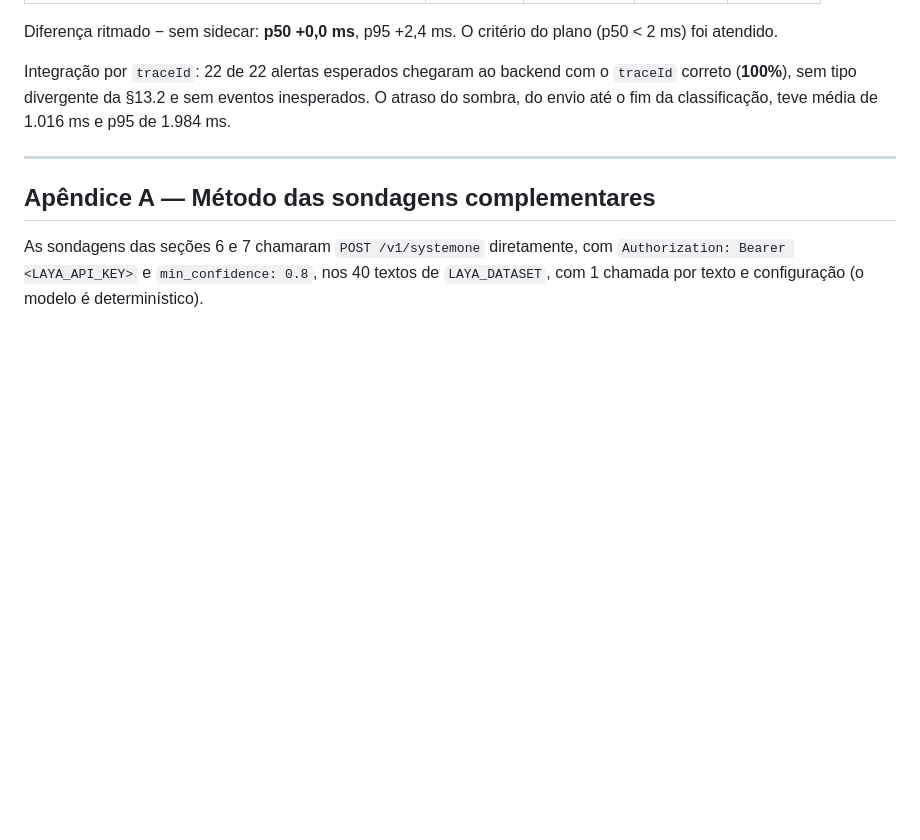
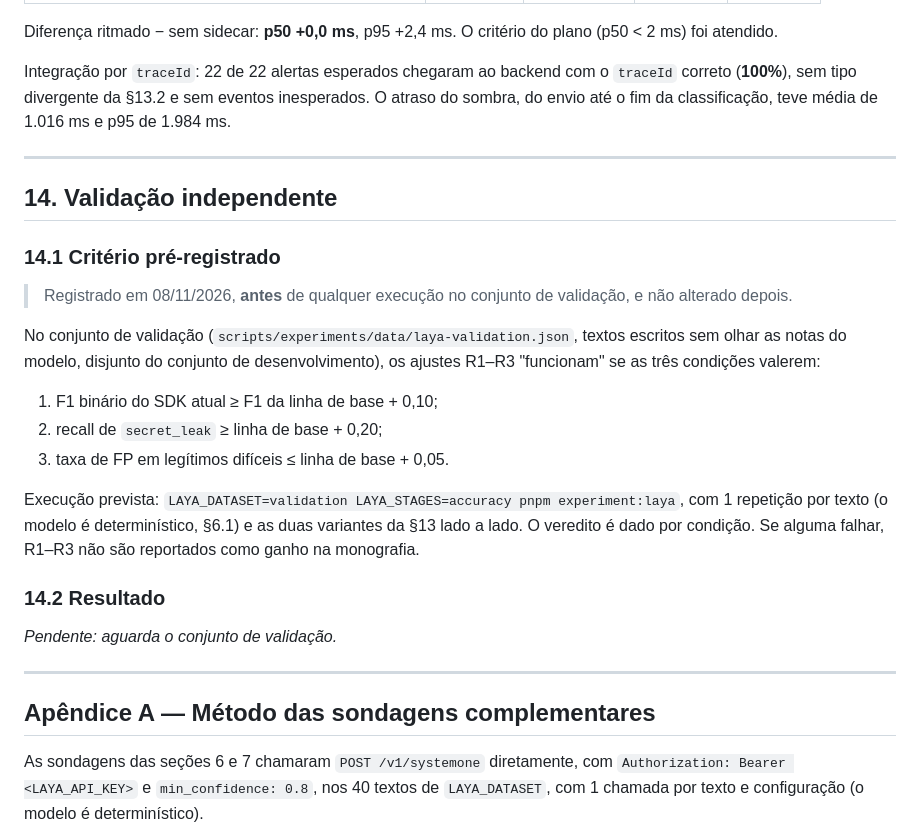
Before and after one commit to ThiagoBelagamba/Trace-Guard, a Markdown page: docs/tcc/relatorio-experimento-4-laya.md, the part around the change. GitHub-like rendering; blank space fills up the shorter version.

Commit message:
docs(tcc): pre-register laya validation criterion

```diff
--- a/docs/tcc/relatorio-experimento-4-laya.md
+++ b/docs/tcc/relatorio-experimento-4-laya.md
@@ -552,6 +552,26 @@ Integração por `traceId`: 22 de 22 alertas esperados chegaram ao backend com o
 
 ---
 
+## 14. Validação independente
+
+### 14.1 Critério pré-registrado
+
+> Registrado em 08/11/2026, **antes** de qualquer execução no conjunto de validação, e não alterado depois.
+
+No conjunto de validação (`scripts/experiments/data/laya-validation.json`, textos escritos sem olhar as notas do modelo, disjunto do conjunto de desenvolvimento), os ajustes R1–R3 "funcionam" se as três condições valerem:
+
+1. F1 binário do SDK atual ≥ F1 da linha de base + 0,10;
+2. recall de `secret_leak` ≥ linha de base + 0,20;
+3. taxa de FP em legítimos difíceis ≤ linha de base + 0,05.
+
+Execução prevista: `LAYA_DATASET=validation LAYA_STAGES=accuracy pnpm experiment:laya`, com 1 repetição por texto (o modelo é determinístico, §6.1) e as duas variantes da §13 lado a lado. O veredito é dado por condição. Se alguma falhar, R1–R3 não são reportados como ganho na monografia.
+
+### 14.2 Resultado
+
+*Pendente: aguarda o conjunto de validação.*
+
+---
+
 ## Apêndice A — Método das sondagens complementares
 
 As sondagens das seções 6 e 7 chamaram `POST /v1/systemone` diretamente, com `Authorization: Bearer <LAYA_API_KEY>` e `min_confidence: 0.8`, nos 40 textos de `LAYA_DATASET`, com 1 chamada por texto e configuração (o modelo é determinístico).
```
